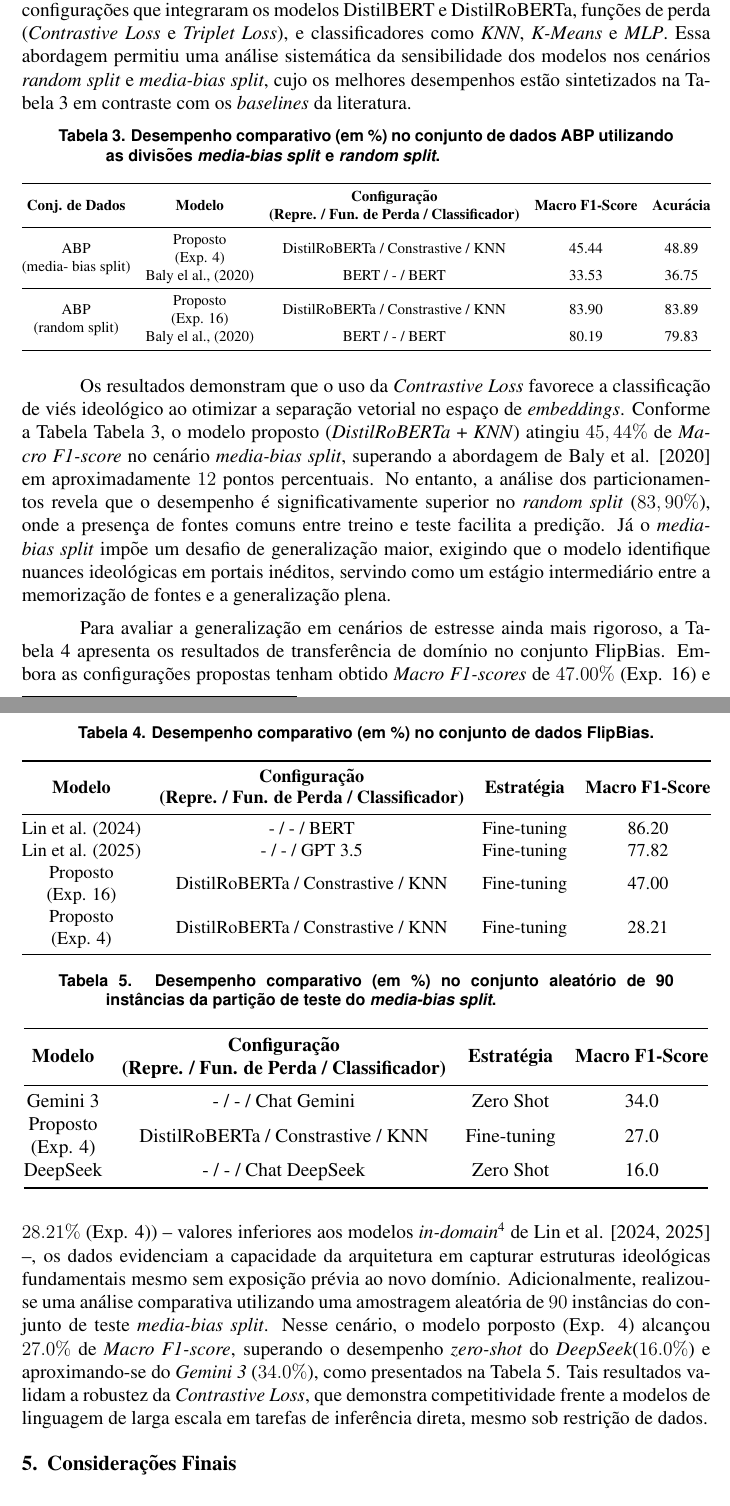
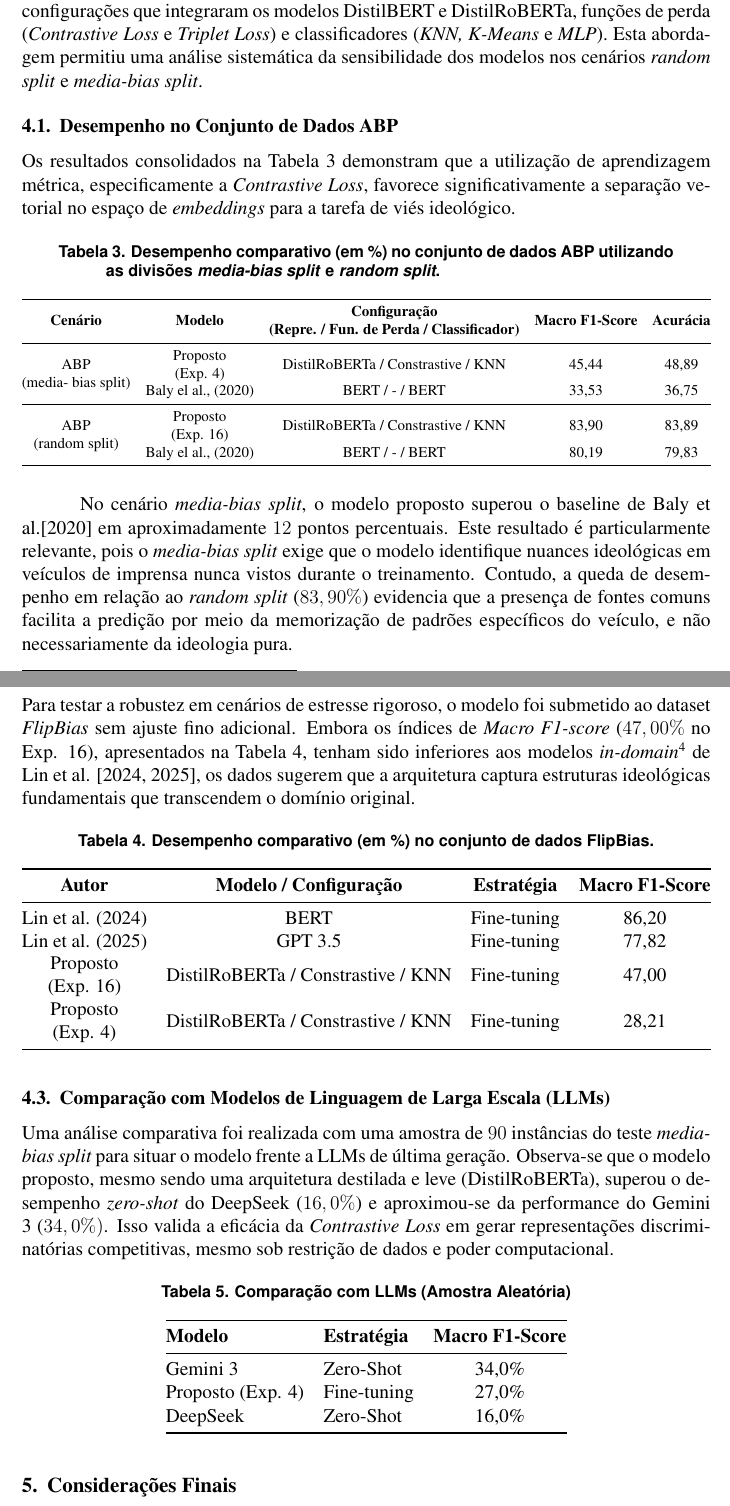
Before and after one commit to jailsonpj/detecting-ideological-bias, a LaTeX paper (artigo/template-latex/sbc-template.tex): two parts of pages 6 and 7 of 8, joined at a grey line, cut so that both start at the same text. Compiled offline with pdfLaTeX.

Commit message:
add texto

```diff
--- a/artigo/template-latex/sbc-template.tex
+++ b/artigo/template-latex/sbc-template.tex
@@ -299,10 +299,12 @@ hiperparâmetros e \textit{scripts} de pré-processamento estão publicamente di
 
-Os experimentos foram conduzidos seguindo a metodologia proposta, totalizando $24$ configurações que integraram os modelos
-DistilBERT e DistilRoBERTa, funções de perda (\textit{Contrastive Loss} e \textit{Triplet Loss}), e classificadores como
-\textit{KNN}, \textit{K-Means} e \textit{MLP}. Essa abordagem permitiu uma análise sistemática da sensibilidade dos modelos nos cenários \textit{random split} e
-\textit{media-bias split}, cujo os melhores desempenhos estão sintetizados na Tabela~\ref{tab:resultados_ajustados} em
-contraste com os \textit{baselines} da literatura.
+Os experimentos foram conduzidos seguindo a metodologia proposta, totalizando $24$ configurações que integraram os modelos DistilBERT e DistilRoBERTa,
+funções de perda (\textit{Contrastive Loss} e \textit{Triplet Loss}) e classificadores (\textit{KNN, K-Means} e \textit{MLP}).
+Esta abordagem permitiu uma análise sistemática da sensibilidade dos modelos nos cenários \textit{random split} e \textit{media-bias split}.
 
+\subsection{Desempenho no Conjunto de Dados ABP}
+
+Os resultados consolidados na Tabela~\ref{tab:resultados_ajustados} demonstram que a utilização de aprendizagem métrica, especificamente a \textit{Contrastive Loss},
+favorece significativamente a separação vetorial no espaço de \textit{embeddings} para a tarefa de viés ideológico.
 
 \begin{table}[!ht]
 \centering
@@ -311,23 +313,28 @@ contraste com os \textit{baselines} da literatura.
 \resizebox{\textwidth}{!}{% % Adiciona o parâmetro de ajuste à largura do texto
 \begin{tabular}{@{}ccccc@{}}
 \toprule
-\textbf{Conj. de Dados}                                                                     & \textbf{Modelo}                                                       & \begin{tabular}[c]{@{}c@{}} \textbf{Configuração}\\ \textbf{(Repre. / Fun. de Perda / Classificador)}\end{tabular} & \textbf{Macro F1-Score} & \textbf{Acurácia} \\ \midrule
-\multirow{2}{*}{\begin{tabular}[c]{@{}c@{}}ABP\\ (media- bias split)\end{tabular}} & \begin{tabular}[c]{@{}c@{}}Proposto\\ (Exp. 4)\end{tabular}  & DistilRoBERTa / Constrastive / KNN                                           & 45.44          & 48.89    \\
-                                                                                   & Baly el al., (2020)                                          & BERT / - / BERT                                                              & 33.53          & 36.75    \\ \midrule
-\multirow{2}{*}{\begin{tabular}[c]{@{}c@{}}ABP \\ (random split)\end{tabular}}     & \begin{tabular}[c]{@{}c@{}}Proposto\\ (Exp. 16)\end{tabular} & DistilRoBERTa / Constrastive / KNN                                           & 83.90          & 83.89    \\
-                                                                                   & Baly el al., (2020)                                          & BERT / - / BERT                                                              & 80.19          & 79.83    \\ \bottomrule
+\textbf{Cenário}                                                                     & \textbf{Modelo}                                                       & \begin{tabular}[c]{@{}c@{}} \textbf{Configuração}\\ \textbf{(Repre. / Fun. de Perda / Classificador)}\end{tabular} & \textbf{Macro F1-Score} & \textbf{Acurácia} \\ \midrule
+\multirow{2}{*}{\begin{tabular}[c]{@{}c@{}}ABP\\ (media- bias split)\end{tabular}} & \begin{tabular}[c]{@{}c@{}}Proposto\\ (Exp. 4)\end{tabular}  & DistilRoBERTa / Constrastive / KNN                                           & 45,44          & 48,89    \\
+                                                                                   & Baly el al., (2020)                                          & BERT / - / BERT                                                              & 33,53          & 36,75    \\ \midrule
+\multirow{2}{*}{\begin{tabular}[c]{@{}c@{}}ABP \\ (random split)\end{tabular}}     & \begin{tabular}[c]{@{}c@{}}Proposto\\ (Exp. 16)\end{tabular} & DistilRoBERTa / Constrastive / KNN                                           & 83,90          & 83,89    \\
+                                                                                   & Baly el al., (2020)                                          & BERT / - / BERT                                                              & 80,19          & 79,83    \\ \bottomrule
 \end{tabular}%
 }
 \end{table}
 
-Os resultados demonstram que o uso da \textit{Contrastive Loss} favorece a classificação de viés ideológico ao otimizar
-a separação vetorial no espaço de \textit{embeddings}. Conforme a Tabela Tabela~\ref{tab:resultados_ajustados}, o modelo
-proposto (\textit{DistilRoBERTa} + \textit{KNN}) atingiu $45,44\%$ de \textit{Macro F1-score} no cenário \textit{media-bias split},
-superando a abordagem de Baly et al. [2020] em aproximadamente $12$ pontos percentuais. No entanto, a análise dos
-particionamentos revela que o desempenho é significativamente superior no \textit{random split} ($83,90\%$), onde
-a presença de fontes comuns entre treino e teste facilita a predição. Já o \textit{media-bias split} impõe
-um desafio de generalização maior, exigindo que o modelo identifique nuances ideológicas em portais inéditos,
-servindo como um estágio intermediário entre a memorização de fontes e a generalização plena.
+No cenário \textit{media-bias split}, o modelo proposto superou o baseline de Baly et al.[2020] em aproximadamente $12$ pontos percentuais.
+Este resultado é particularmente relevante, pois o \textit{media-bias split} exige que o modelo identifique nuances ideológicas em veículos de
+imprensa nunca vistos durante o treinamento. Contudo, a queda de desempenho em relação ao \textit{random split} ($83,90\%$) evidencia que a
+presença de fontes comuns facilita a predição por meio da memorização de padrões específicos do veículo, e não necessariamente da
+ideologia pura.
+
+\subsection{Avaliação de Generalização}
+
+Para testar a robustez em cenários de estresse rigoroso, o modelo foi submetido ao dataset \textit{FlipBias} sem ajuste fino adicional.
+Embora os índices de \textit{Macro F1-score} ($47,00\%$ no Exp. 16), apresentados na Tabela~\ref{tab:resultados_flibias}, tenham sido inferiores aos modelos \textit{in-domain}\footnote{In-domain refere-se a uma situação em que os dados utilizados
+para treinar um modelo de aprendizagem de máquina e os dados usados para testá-lo vêm da
+mesma distribuição, contexto ou fonte.} de Lin et al. [2024, 2025],
+os dados sugerem que a arquitetura captura estruturas ideológicas fundamentais que transcendem o domínio original.
 
 \begin{table}[!ht]
 \centering
@@ -336,41 +343,34 @@ servindo como um estágio intermediário entre a memorização de fontes e a gen
 \resizebox{\textwidth}{!}{% % Parâmetro para ajustar ao texto
 \begin{tabular}{@{}cccc@{}}
 \toprule
-\textbf{Modelo}                                              & \textbf{\begin{tabular}[c]{@{}c@{}}Configuração\\ (Repre. / Fun. de Perda / Classificador)\end{tabular}} & \textbf{Estratégia} & \textbf{Macro F1-Score} \\ \midrule
-Lin et al. (2024)                                           & - / - / BERT                                                                              & Fine-tuning                                & 86.20                   \\
-Lin et al. (2025)                                           & - / - / GPT 3.5                                                                           & Fine-tuning                                & 77.82                   \\
-\begin{tabular}[c]{@{}c@{}}Proposto\\ (Exp. 16)\end{tabular} & DistilRoBERTa / Constrastive / KNN                                                        & Fine-tuning                               & 47.00                   \\
-\begin{tabular}[c]{@{}c@{}}Proposto\\ (Exp. 4)\end{tabular}  & DistilRoBERTa / Constrastive / KNN                                                        & Fine-tuning                               & 28.21                   \\ \bottomrule
+\textbf{Autor}                                              & \textbf{\begin{tabular}[c]{@{}c@{}}Modelo / Configuração \end{tabular}} & \textbf{Estratégia} & \textbf{Macro F1-Score} \\ \midrule
+Lin et al. (2024)                                           & BERT                                                                              & Fine-tuning                                & 86,20                   \\
+Lin et al. (2025)                                           & GPT 3.5                                                                           & Fine-tuning                                & 77,82                   \\
+\begin{tabular}[c]{@{}c@{}}Proposto\\ (Exp. 16)\end{tabular} & DistilRoBERTa / Constrastive / KNN                                               & Fine-tuning                               & 47,00                   \\
+\begin{tabular}[c]{@{}c@{}}Proposto\\ (Exp. 4)\end{tabular}  & DistilRoBERTa / Constrastive / KNN                                               & Fine-tuning                               & 28,21                   \\ \bottomrule
 \end{tabular}%
 }
 \end{table}
+\subsection{Comparação com Modelos de Linguagem de Larga Escala (LLMs)}
 
-\begin{table}[!ht]
+Uma análise comparativa foi realizada com uma amostra de $90$ instâncias do teste \textit{media-bias split} para situar o modelo frente a LLMs de última
+geração. Observa-se que o modelo proposto, mesmo sendo uma arquitetura destilada e leve (DistilRoBERTa), superou o desempenho \textit{zero-shot} do DeepSeek ($16,0\%$)
+e aproximou-se da performance do Gemini 3 ($34,0\%)$. Isso valida a eficácia da \textit{Contrastive Loss} em gerar representações discriminatórias competitivas,
+mesmo sob restrição de dados e poder computacional.
+
+\begin{table}[ht]
 \centering
-\caption{Desempenho comparativo (em \%) no conjunto aleatório de 90 instâncias da partição de teste do \textit{media-bias split}.}
-\label{tab:resultados_90}
-\begin{tabular}{@{}cccc@{}}
+\caption{Comparação com LLMs (Amostra Aleatória)}
+\label{tab:llm}
+\begin{tabular}{@{}llc@{}}
 \toprule
-\textbf{Modelo}                                             & \textbf{\begin{tabular}[c]{@{}c@{}}Configuração\\ (Repre. / Fun. de Perda / Classificador)\end{tabular}} & \textbf{Estratégia} & \textbf{Macro F1-Score} \\ \midrule
-Gemini 3                                                    & - / - / Chat Gemini                                                                                       & Zero Shot           & 34.0                    \\
-\begin{tabular}[c]{@{}c@{}}Proposto\\ (Exp. 4)\end{tabular} & DistilRoBERTa / Constrastive / KNN                                                                        & Fine-tuning         & 27.0                    \\
-DeepSeek                                                    & - / - / Chat DeepSeek                                                                                     & Zero Shot           & 16.0                    \\ \bottomrule
+\textbf{Modelo} & \textbf{Estratégia} & \textbf{Macro F1-Score} \\ \midrule
+Gemini 3        & Zero-Shot           & 34,0\%                  \\
+Proposto (Exp. 4) & Fine-tuning       & 27,0\%                  \\
+DeepSeek        & Zero-Shot           & 16,0\%                  \\ \bottomrule
 \end{tabular}
 \end{table}
 
-Para avaliar a generalização em cenários de estresse ainda mais rigoroso, a Tabela~\ref{tab:resultados_flibias}
-apresenta os resultados de transferência de domínio no conjunto FlipBias. Embora as configurações propostas
-tenham obtido \textit{Macro F1-scores} de $47.00\%$ (Exp. 16) e $28.21\%$ (Exp. 4)) -- valores inferiores aos modelos
-\textit{in-domain}\footnote{In-domain refere-se a uma situação em que os dados utilizados
-para treinar um modelo de aprendizagem de máquina e os dados usados para testá-lo vêm da
-mesma distribuição, contexto ou fonte.} de Lin et al. [2024, 2025] --, os dados evidenciam
-a capacidade da arquitetura em capturar estruturas ideológicas fundamentais mesmo sem exposição prévia
-ao novo domínio. Adicionalmente, realizou-se uma análise comparativa utilizando uma amostragem aleatória de $90$
-instâncias do conjunto de teste \textit{media-bias split}. Nesse cenário, o modelo porposto (Exp. 4) alcançou
-$27.0\%$ de \textit{Macro F1-score}, superando o desempenho \textit{zero-shot} do \textit{DeepSeek}($16.0\%$) e
-aproximando-se do \textit{Gemini 3} ($34.0\%$), como presentados na Tabela~\ref{tab:resultados_90}. Tais resultados validam a robustez da \textit{Contrastive Loss}, que
-demonstra competitividade frente a modelos de linguagem de larga escala em tarefas de inferência direta, mesmo sob
-restrição de dados.
 
 
 \section{Considerações Finais}
```
Also changed, not shown: artigo/template-latex/sbc-template.pdf, artigo/template-latex/sbc-template.tex (2 more changed lines), 3 other files.
